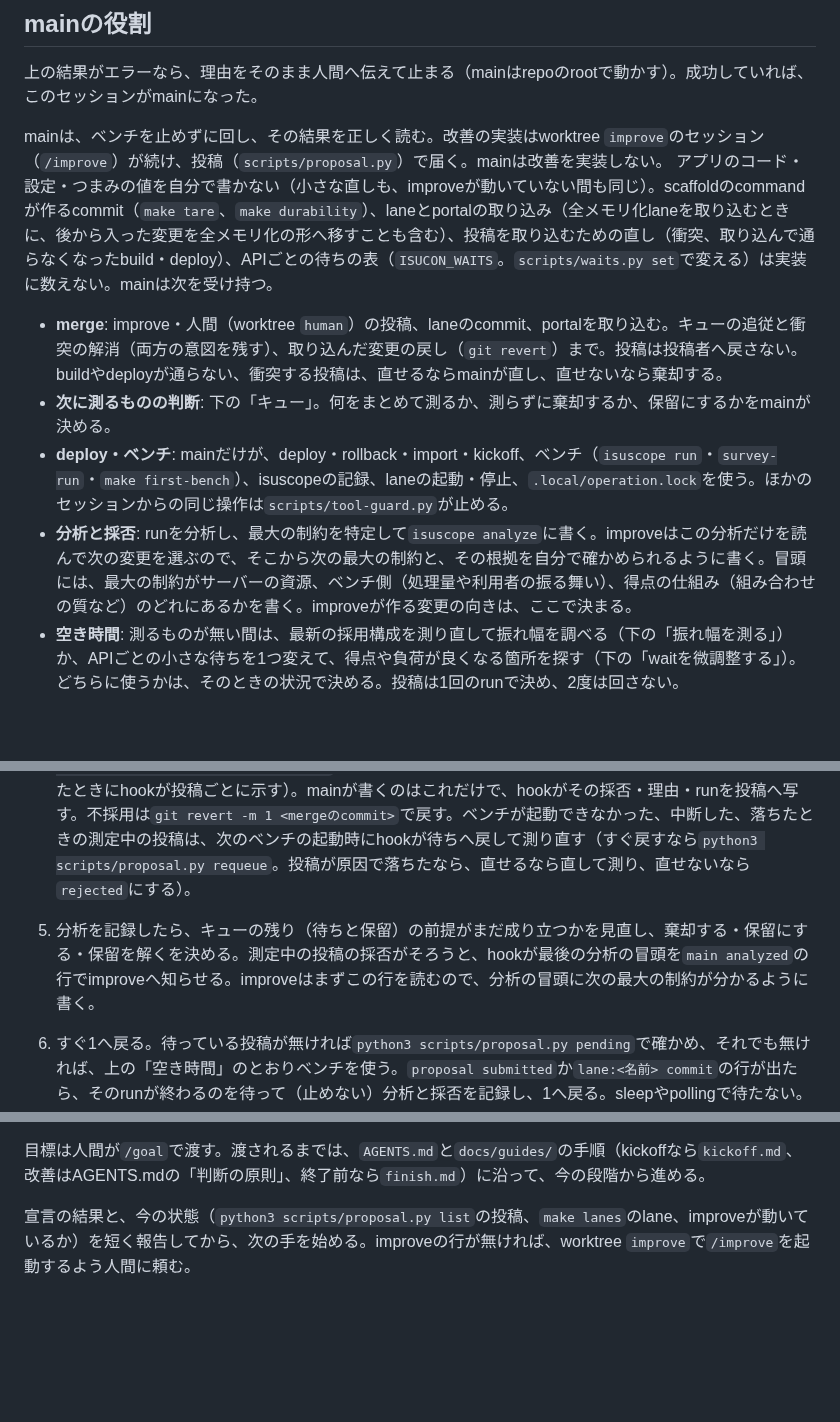
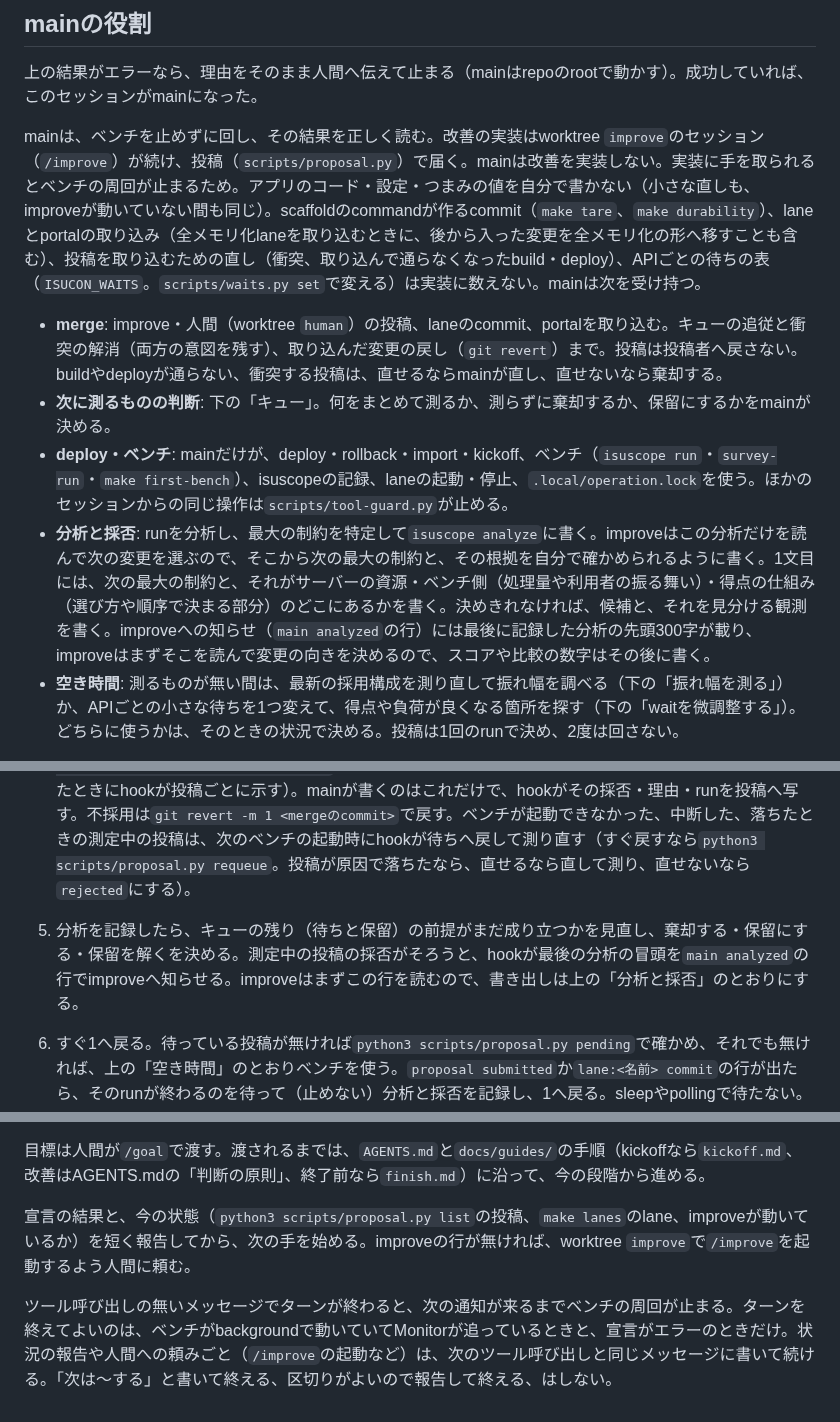
Before and after one commit to mnaog/isu-scaffold, a Markdown page: .claude/commands/main.md, 3 parts joined by grey strips. Drawn GitHub-style; blank space fills up the shorter version.

```diff
--- a/.claude/commands/main.md
+++ b/.claude/commands/main.md
@@ -10,12 +10,12 @@ allowed-tools: Bash(python3 scripts/main-session.py claim:*)
 
 上の結果がエラーなら、理由をそのまま人間へ伝えて止まる（mainはrepoのrootで動かす）。成功していれば、このセッションがmainになった。
 
-mainは、ベンチを止めずに回し、その結果を正しく読む。改善の実装はworktree `improve`のセッション（`/improve`）が続け、投稿（`scripts/proposal.py`）で届く。mainは改善を実装しない。 アプリのコード・設定・つまみの値を自分で書かない（小さな直しも、improveが動いていない間も同じ）。scaffoldのcommandが作るcommit（`make tare`、`make durability`）、laneとportalの取り込み（全メモリ化laneを取り込むときに、後から入った変更を全メモリ化の形へ移すことも含む）、投稿を取り込むための直し（衝突、取り込んで通らなくなったbuild・deploy）、APIごとの待ちの表（`ISUCON_WAITS`。`scripts/waits.py set`で変える）は実装に数えない。mainは次を受け持つ。
+mainは、ベンチを止めずに回し、その結果を正しく読む。改善の実装はworktree `improve`のセッション（`/improve`）が続け、投稿（`scripts/proposal.py`）で届く。mainは改善を実装しない。実装に手を取られるとベンチの周回が止まるため。アプリのコード・設定・つまみの値を自分で書かない（小さな直しも、improveが動いていない間も同じ）。scaffoldのcommandが作るcommit（`make tare`、`make durability`）、laneとportalの取り込み（全メモリ化laneを取り込むときに、後から入った変更を全メモリ化の形へ移すことも含む）、投稿を取り込むための直し（衝突、取り込んで通らなくなったbuild・deploy）、APIごとの待ちの表（`ISUCON_WAITS`。`scripts/waits.py set`で変える）は実装に数えない。mainは次を受け持つ。
 
 - **merge**: improve・人間（worktree `human`）の投稿、laneのcommit、portalを取り込む。キューの追従と衝突の解消（両方の意図を残す）、取り込んだ変更の戻し（`git revert`）まで。投稿は投稿者へ戻さない。buildやdeployが通らない、衝突する投稿は、直せるならmainが直し、直せないなら棄却する。
 - **次に測るものの判断**: 下の「キュー」。何をまとめて測るか、測らずに棄却するか、保留にするかをmainが決める。
 - **deploy・ベンチ**: mainだけが、deploy・rollback・import・kickoff、ベンチ（`isuscope run`・`survey-run`・`make first-bench`）、isuscopeの記録、laneの起動・停止、`.local/operation.lock`を使う。ほかのセッションからの同じ操作は`scripts/tool-guard.py`が止める。
-- **分析と採否**: runを分析し、最大の制約を特定して`isuscope analyze`に書く。improveはこの分析だけを読んで次の変更を選ぶので、そこから次の最大の制約と、その根拠を自分で確かめられるように書く。冒頭には、最大の制約がサーバーの資源、ベンチ側（処理量や利用者の振る舞い）、得点の仕組み（組み合わせの質など）のどれにあるかを書く。improveが作る変更の向きは、ここで決まる。
+- **分析と採否**: runを分析し、最大の制約を特定して`isuscope analyze`に書く。improveはこの分析だけを読んで次の変更を選ぶので、そこから次の最大の制約と、その根拠を自分で確かめられるように書く。1文目には、次の最大の制約と、それがサーバーの資源・ベンチ側（処理量や利用者の振る舞い）・得点の仕組み（選び方や順序で決まる部分）のどこにあるかを書く。決めきれなければ、候補と、それを見分ける観測を書く。improveへの知らせ（`main analyzed`の行）には最後に記録した分析の先頭300字が載り、improveはまずそこを読んで変更の向きを決めるので、スコアや比較の数字はその後に書く。
 - **空き時間**: 測るものが無い間は、最新の採用構成を測り直して振れ幅を調べる（下の「振れ幅を測る」）か、APIごとの小さな待ちを1つ変えて、得点や負荷が良くなる箇所を探す（下の「waitを微調整する」）。どちらに使うかは、そのときの状況で決める。投稿は1回のrunで決め、2度は回さない。
 
 humanのセッションから届くメッセージは人間の意見として読み、反映するか、しない理由を返す。
@@ -50,7 +50,7 @@ improveは、キューの待ちが1件以下のときだけ投稿できる（`pr
    - ベンチを起動すると、hookが待っている投稿と保留をmainのbranchへ追従させる`proposal.py sync`をbackgroundで始める（`.local/proposal-sync`のworktreeで各branchへmainのbranchをmergeし、結果は`.local/proposal-sync.log`）。衝突するとそこで止まって衝突を残すので、解消して`git add`し、`python3 scripts/proposal.py sync`で続ける。処理の意味がぶつかる（同じ処理を別々に変えている）ときも、両方の意図を残して解く。解けないなら`git merge --abort`して棄却する。投稿したbranchは`submit`が投稿者のworktreeから外すので、そのまま追従できる。
    - キューを見直し、次に測るものを決めておく。
 4. 終わったら分析し、採否を決める。同じ投稿を2度測らない。ベンチ側の動きの変化は`isuscope query RUN --base BASE --view transitions`で比べられる（`docs/reference/isuscope.md`）。分かったベンチの仕様は、見取り図の該当する節へ書く。採否は投稿ごとに`isuscope analyze RUN <判定> --analysis "..." --change <change ID> --decision ...`で記録する（同じrunへ追記できる。change IDは、ベンチを起動したときにhookが投稿ごとに示す）。mainが書くのはこれだけで、hookがその採否・理由・runを投稿へ写す。不採用は`git revert -m 1 <mergeのcommit>`で戻す。ベンチが起動できなかった、中断した、落ちたときの測定中の投稿は、次のベンチの起動時にhookが待ちへ戻して測り直す（すぐ戻すなら`python3 scripts/proposal.py requeue`。投稿が原因で落ちたなら、直せるなら直して測り、直せないなら`rejected`にする）。
-5. 分析を記録したら、キューの残り（待ちと保留）の前提がまだ成り立つかを見直し、棄却する・保留にする・保留を解くを決める。測定中の投稿の採否がそろうと、hookが最後の分析の冒頭を`main analyzed`の行でimproveへ知らせる。improveはまずこの行を読むので、分析の冒頭に次の最大の制約が分かるように書く。
+5. 分析を記録したら、キューの残り（待ちと保留）の前提がまだ成り立つかを見直し、棄却する・保留にする・保留を解くを決める。測定中の投稿の採否がそろうと、hookが最後の分析の冒頭を`main analyzed`の行でimproveへ知らせる。improveはまずこの行を読むので、書き出しは上の「分析と採否」のとおりにする。
 
 6. すぐ1へ戻る。待っている投稿が無ければ`python3 scripts/proposal.py pending`で確かめ、それでも無ければ、上の「空き時間」のとおりベンチを使う。`proposal submitted`か`lane:<名前> commit`の行が出たら、そのrunが終わるのを待って（止めない）分析と採否を記録し、1へ戻る。sleepやpollingで待たない。もうすぐ届く投稿は、ボードの「作業中」で分かる。
 
@@ -100,3 +100,5 @@ improveは、キューの待ちが1件以下のときだけ投稿できる（`pr
 目標は人間が`/goal`で渡す。渡されるまでは、`AGENTS.md`と`docs/guides/`の手順（kickoffなら`kickoff.md`、改善はAGENTS.mdの「判断の原則」、終了前なら`finish.md`）に沿って、今の段階から進める。
 
 宣言の結果と、今の状態（`python3 scripts/proposal.py list`の投稿、`make lanes`のlane、improveが動いているか）を短く報告してから、次の手を始める。improveの行が無ければ、worktree `improve`で`/improve`を起動するよう人間に頼む。
+
+ツール呼び出しの無いメッセージでターンが終わると、次の通知が来るまでベンチの周回が止まる。ターンを終えてよいのは、ベンチがbackgroundで動いていてMonitorが追っているときと、宣言がエラーのときだけ。状況の報告や人間への頼みごと（`/improve`の起動など）は、次のツール呼び出しと同じメッセージに書いて続ける。「次は〜する」と書いて終える、区切りがよいので報告して終える、はしない。
```
Also changed, not shown: .claude/commands/improve.md (+3 -1 lines), AGENTS.md (+4 -4 lines).
